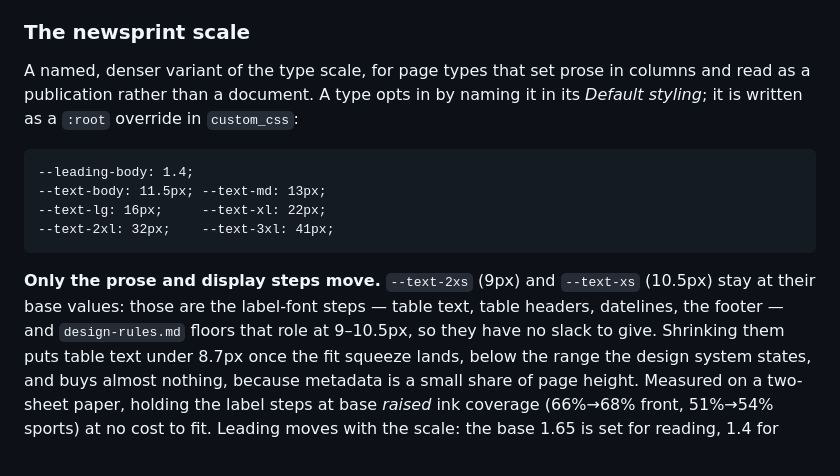
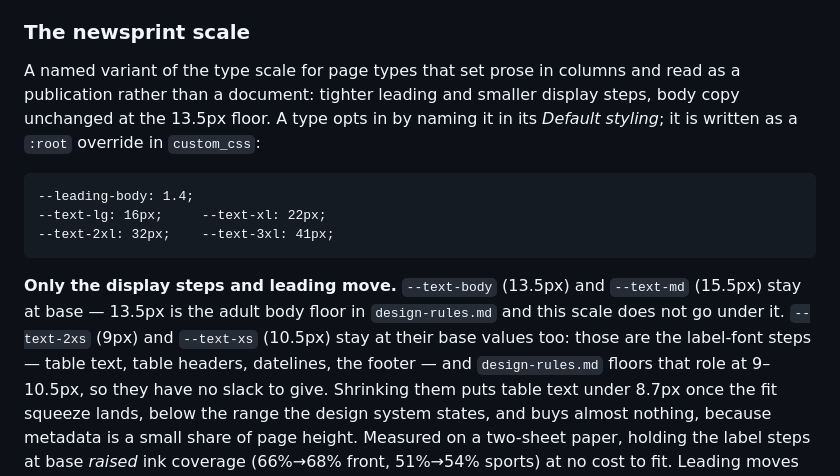
Before and after one commit to jomo-labs/print-skill, a Markdown page: references/page-types.md, the part around the change. Drawn GitHub-style.

Commit message:
feat(types): the newsprint scale keeps body copy at the 13.5px floor
The 11.5px body and 13px --text-md overrides go. The scale is now 1.4
leading and stepped-down display steps only, so it no longer contradicts
the body floor design-rules.md and print-fundamentals.md state, and no
exception needs writing. --text-lg at 16px still clears the base --text-md
of 15.5px, so the steps stay monotonic.

news-digest.md's budgets are rescaled to 13.5px capacity, about 73% of what
11.5px held: ledes of 4–5 sentences (~80 words) with six for the lead, 4–5
stories, four to five filling a sheet. These are computed from the size
ratio, not measured; the first newsprint run should check them against the
fit report. box-score.md's wording follows.

Co-Authored-By: Claude Fable 5.1 <noreply@anthropic.com>
Claude-Session: https://claude.ai/code/session_013qfH2u48UuWRdWDvebkb3J

```diff
--- a/references/page-types.md
+++ b/references/page-types.md
@@ -100,18 +100,20 @@ its ink out of a container's clip (see design-rules.md).
 
 ### The newsprint scale
 
-A named, denser variant of the type scale, for page types that set prose in
-columns and read as a publication rather than a document. A type opts in by
+A named variant of the type scale for page types that set prose in columns
+and read as a publication rather than a document: tighter leading and smaller
+display steps, body copy unchanged at the 13.5px floor. A type opts in by
 naming it in its *Default styling*; it is written as a `:root` override in
 `custom_css`:
 
     --leading-body: 1.4;
-    --text-body: 11.5px; --text-md: 13px;
     --text-lg: 16px;     --text-xl: 22px;
     --text-2xl: 32px;    --text-3xl: 41px;
 
-**Only the prose and display steps move.** `--text-2xs` (9px) and `--text-xs`
-(10.5px) stay at their base values: those are the label-font steps — table
+**Only the display steps and leading move.** `--text-body` (13.5px) and
+`--text-md` (15.5px) stay at base — 13.5px is the adult body floor in
+`design-rules.md` and this scale does not go under it. `--text-2xs` (9px) and
+`--text-xs` (10.5px) stay at their base values too: those are the label-font steps — table
 text, table headers, datelines, the footer — and `design-rules.md` floors that
 role at 9–10.5px, so they have no slack to give. Shrinking them puts table
 text under 8.7px once the fit squeeze lands, below the range the design system
```
